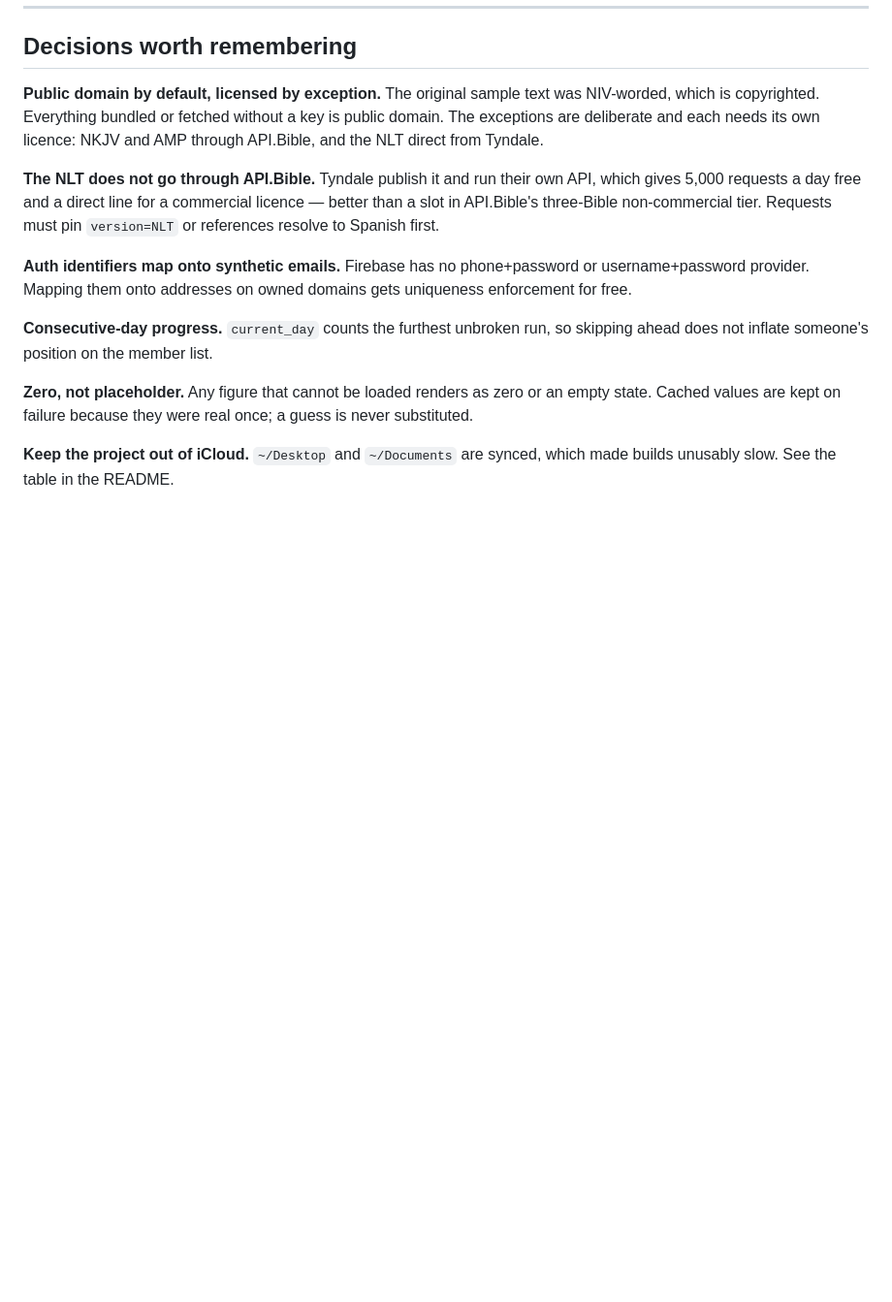
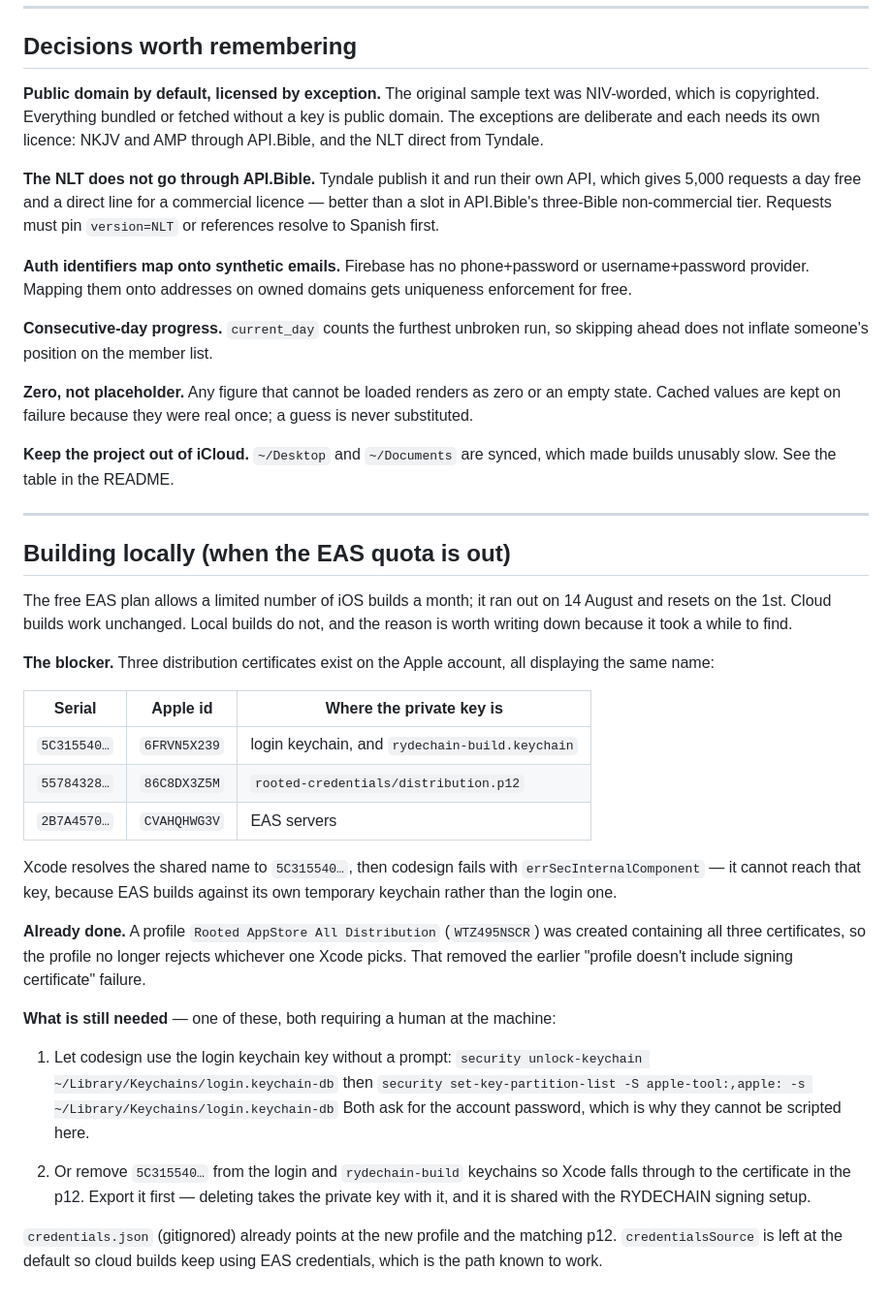
Before and after one commit to Sarbah12/ROOTED, a Markdown page: docs/STATUS.md, the part around the change. Shown at 97% size. Drawn GitHub-style; blank space fills up the shorter version.

Commit message:
Write down why local iOS builds fail, and what would fix them
The EAS free quota ran out, which forced local builds and surfaced a
certificate collision that cloud builds never hit: three distribution
certificates share one display name, Xcode picks the one whose private key
lives in the login keychain, and codesign cannot reach it from EAS's
temporary keychain.

A profile containing all three certificates is created and fixes the first
half. The remaining half needs the account password or an irreversible
deletion, so it is documented rather than guessed at.

eas.json goes back to default credentials so the cloud path stays exactly as
it was when build 14 shipped.

Co-Authored-By: Claude Opus 5 <noreply@anthropic.com>

```diff
--- a/docs/STATUS.md
+++ b/docs/STATUS.md
@@ -174,3 +174,44 @@ guess is never substituted.
 
 **Keep the project out of iCloud.** `~/Desktop` and `~/Documents` are synced,
 which made builds unusably slow. See the table in the README.
+
+---
+
+## Building locally (when the EAS quota is out)
+
+The free EAS plan allows a limited number of iOS builds a month; it ran out on
+14 August and resets on the 1st. Cloud builds work unchanged. Local builds do
+not, and the reason is worth writing down because it took a while to find.
+
+**The blocker.** Three distribution certificates exist on the Apple account,
+all displaying the same name:
+
+| Serial | Apple id | Where the private key is |
+|---|---|---|
+| `5C315540…` | `6FRVN5X239` | login keychain, and `rydechain-build.keychain` |
+| `55784328…` | `86C8DX3Z5M` | `rooted-credentials/distribution.p12` |
+| `2B7A4570…` | `CVAHQHWG3V` | EAS servers |
+
+Xcode resolves the shared name to `5C315540…`, then codesign fails with
+`errSecInternalComponent` — it cannot reach that key, because EAS builds
+against its own temporary keychain rather than the login one.
+
+**Already done.** A profile `Rooted AppStore All Distribution` (`WTZ495NSCR`)
+was created containing all three certificates, so the profile no longer
+rejects whichever one Xcode picks. That removed the earlier
+"profile doesn't include signing certificate" failure.
+
+**What is still needed** — one of these, both requiring a human at the machine:
+
+1. Let codesign use the login keychain key without a prompt:
+   `security unlock-keychain ~/Library/Keychains/login.keychain-db` then
+   `security set-key-partition-list -S apple-tool:,apple: -s ~/Library/Keychains/login.keychain-db`
+   Both ask for the account password, which is why they cannot be scripted here.
+
+2. Or remove `5C315540…` from the login and `rydechain-build` keychains so Xcode
+   falls through to the certificate in the p12. Export it first — deleting takes
+   the private key with it, and it is shared with the RYDECHAIN signing setup.
+
+`credentials.json` (gitignored) already points at the new profile and the
+matching p12. `credentialsSource` is left at the default so cloud builds keep
+using EAS credentials, which is the path known to work.
```
